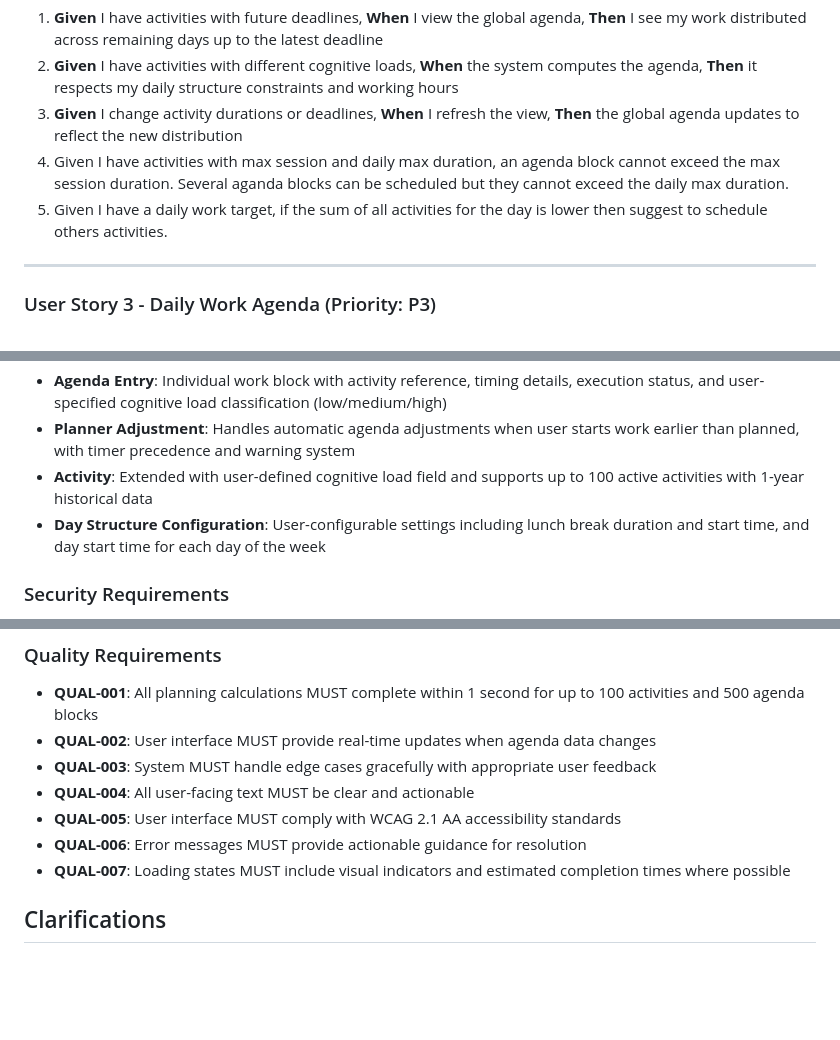
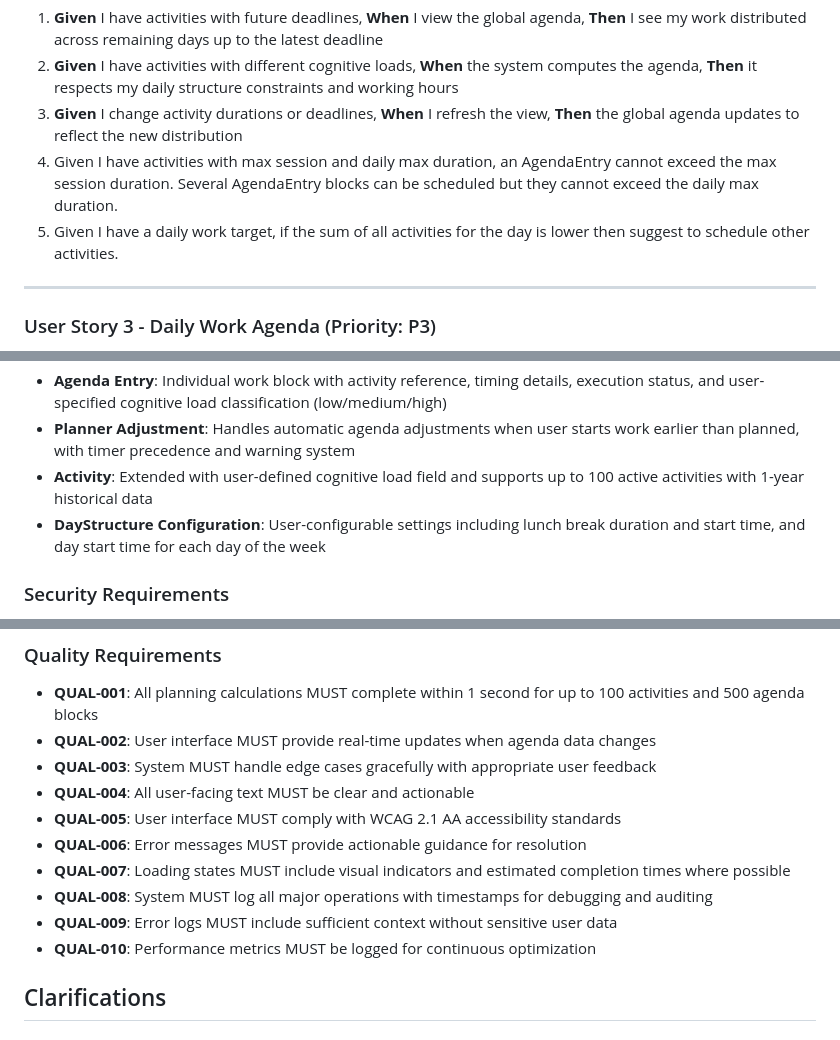
Before and after one commit to Fango2007/TimeTracker, a Markdown page: specs/001-planning-scheduling/spec.md, 3 parts joined by grey strips. Drawn GitHub-style; blank space fills up the shorter version.

```diff
--- a/specs/001-planning-scheduling/spec.md
+++ b/specs/001-planning-scheduling/spec.md
@@ -36,8 +36,8 @@ As a time management user, I want to see how my work is distributed across futur
 1. **Given** I have activities with future deadlines, **When** I view the global agenda, **Then** I see my work distributed across remaining days up to the latest deadline
 2. **Given** I have activities with different cognitive loads, **When** the system computes the agenda, **Then** it respects my daily structure constraints and working hours
 3. **Given** I change activity durations or deadlines, **When** I refresh the view, **Then** the global agenda updates to reflect the new distribution
-4. Given I have activities with max session and daily max duration, an agenda block cannot exceed the max session duration. Several aganda blocks can be scheduled but they cannot exceed the daily max duration.
-5. Given I have a daily work target, if the sum of all activities for the day is lower then suggest to schedule others activities.
+4. Given I have activities with max session and daily max duration, an AgendaEntry cannot exceed the max session duration. Several AgendaEntry blocks can be scheduled but they cannot exceed the daily max duration.
+5. Given I have a daily work target, if the sum of all activities for the day is lower then suggest to schedule other activities.
 
 ---
 
@@ -146,7 +146,7 @@ The following features are explicitly excluded from this planning & scheduling m
 - **Agenda Entry**: Individual work block with activity reference, timing details, execution status, and user-specified cognitive load classification (low/medium/high)
 - **Planner Adjustment**: Handles automatic agenda adjustments when user starts work earlier than planned, with timer precedence and warning system
 - **Activity**: Extended with user-defined cognitive load field and supports up to 100 active activities with 1-year historical data
-- **Day Structure Configuration**: User-configurable settings including lunch break duration and start time, and day start time for each day of the week
+- **DayStructure Configuration**: User-configurable settings including lunch break duration and start time, and day start time for each day of the week
 
 ### Security Requirements
 
@@ -165,6 +165,9 @@ The following features are explicitly excluded from this planning & scheduling m
 - **QUAL-005**: User interface MUST comply with WCAG 2.1 AA accessibility standards
 - **QUAL-006**: Error messages MUST provide actionable guidance for resolution
 - **QUAL-007**: Loading states MUST include visual indicators and estimated completion times where possible
+- **QUAL-008**: System MUST log all major operations with timestamps for debugging and auditing
+- **QUAL-009**: Error logs MUST include sufficient context without sensitive user data
+- **QUAL-010**: Performance metrics MUST be logged for continuous optimization
 
 ## Clarifications
 
```
Also changed, not shown: specs/001-planning-scheduling/plan.md (+5 -0 lines), specs/001-planning-scheduling/tasks.md (+25 -2 lines).
